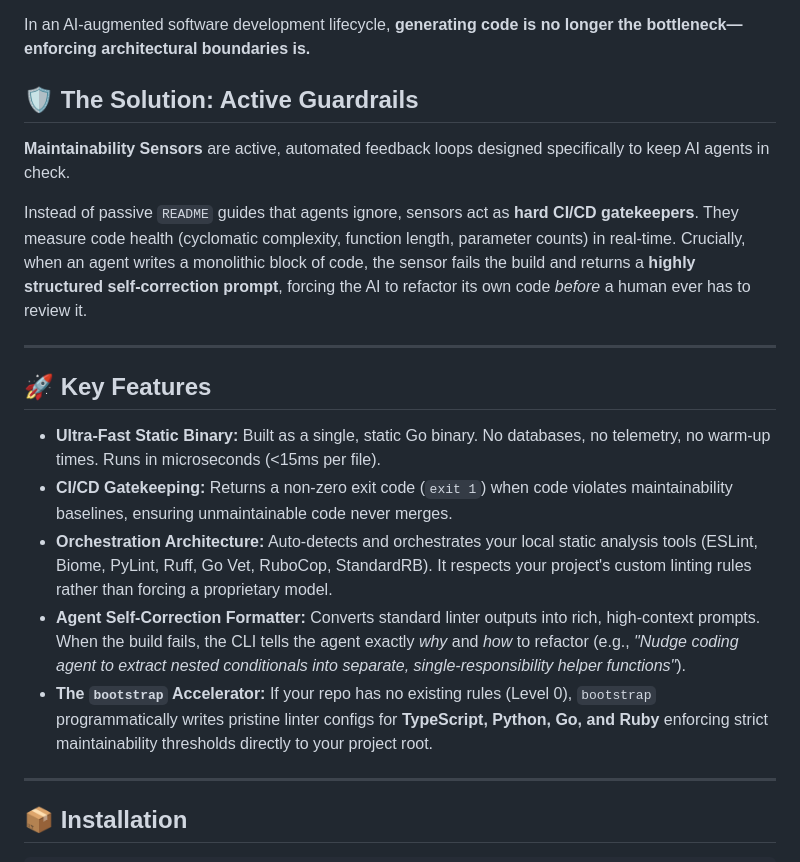
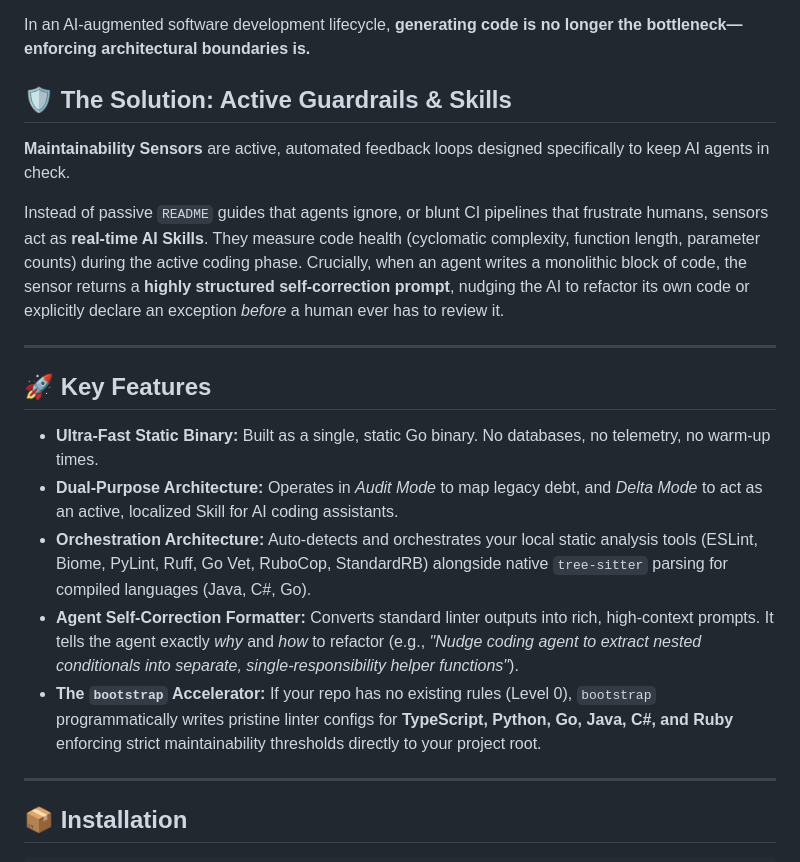
Before and after one commit to syntheticscale/maintainability-sensors, a Markdown page: README.md, the part around the change. Rendered like a GitHub page.

Commit message:
docs: pivot from CI gatekeeper to dual-purpose Agent Skill

```diff
--- a/README.md
+++ b/README.md
@@ -13,21 +13,21 @@ If you just give an agent a feature request and walk away, it will almost always
 
 In an AI-augmented software development lifecycle, **generating code is no longer the bottleneck—enforcing architectural boundaries is.**
 
-## 🛡️ The Solution: Active Guardrails
+## 🛡️ The Solution: Active Guardrails & Skills
 
 **Maintainability Sensors** are active, automated feedback loops designed specifically to keep AI agents in check.
 
-Instead of passive `README` guides that agents ignore, sensors act as **hard CI/CD gatekeepers**. They measure code health (cyclomatic complexity, function length, parameter counts) in real-time. Crucially, when an agent writes a monolithic block of code, the sensor fails the build and returns a **highly structured self-correction prompt**, forcing the AI to refactor its own code *before* a human ever has to review it.
+Instead of passive `README` guides that agents ignore, or blunt CI pipelines that frustrate humans, sensors act as **real-time AI Skills**. They measure code health (cyclomatic complexity, function length, parameter counts) during the active coding phase. Crucially, when an agent writes a monolithic block of code, the sensor returns a **highly structured self-correction prompt**, nudging the AI to refactor its own code or explicitly declare an exception *before* a human ever has to review it.
 
 ---
 
 ## 🚀 Key Features
 
-* **Ultra-Fast Static Binary:** Built as a single, static Go binary. No databases, no telemetry, no warm-up times. Runs in microseconds (<15ms per file).
-* **CI/CD Gatekeeping:** Returns a non-zero exit code (`exit 1`) when code violates maintainability baselines, ensuring unmaintainable code never merges.
-* **Orchestration Architecture:** Auto-detects and orchestrates your local static analysis tools (ESLint, Biome, PyLint, Ruff, Go Vet, RuboCop, StandardRB). It respects your project's custom linting rules rather than forcing a proprietary model.
-* **Agent Self-Correction Formatter:** Converts standard linter outputs into rich, high-context prompts. When the build fails, the CLI tells the agent exactly *why* and *how* to refactor (e.g., *"Nudge coding agent to extract nested conditionals into separate, single-responsibility helper functions"*).
-* **The `bootstrap` Accelerator:** If your repo has no existing rules (Level 0), `bootstrap` programmatically writes pristine linter configs for **TypeScript, Python, Go, and Ruby** enforcing strict maintainability thresholds directly to your project root.
+* **Ultra-Fast Static Binary:** Built as a single, static Go binary. No databases, no telemetry, no warm-up times.
+* **Dual-Purpose Architecture:** Operates in *Audit Mode* to map legacy debt, and *Delta Mode* to act as an active, localized Skill for AI coding assistants.
+* **Orchestration Architecture:** Auto-detects and orchestrates your local static analysis tools (ESLint, Biome, PyLint, Ruff, Go Vet, RuboCop, StandardRB) alongside native `tree-sitter` parsing for compiled languages (Java, C#, Go).
+* **Agent Self-Correction Formatter:** Converts standard linter outputs into rich, high-context prompts. It tells the agent exactly *why* and *how* to refactor (e.g., *"Nudge coding agent to extract nested conditionals into separate, single-responsibility helper functions"*).
+* **The `bootstrap` Accelerator:** If your repo has no existing rules (Level 0), `bootstrap` programmatically writes pristine linter configs for **TypeScript, Python, Go, Java, C#, and Ruby** enforcing strict maintainability thresholds directly to your project root.
 
 ---
 
```
Also changed, not shown: docs/STRATEGIC_PIVOT.md (added, +31 -0 lines).
